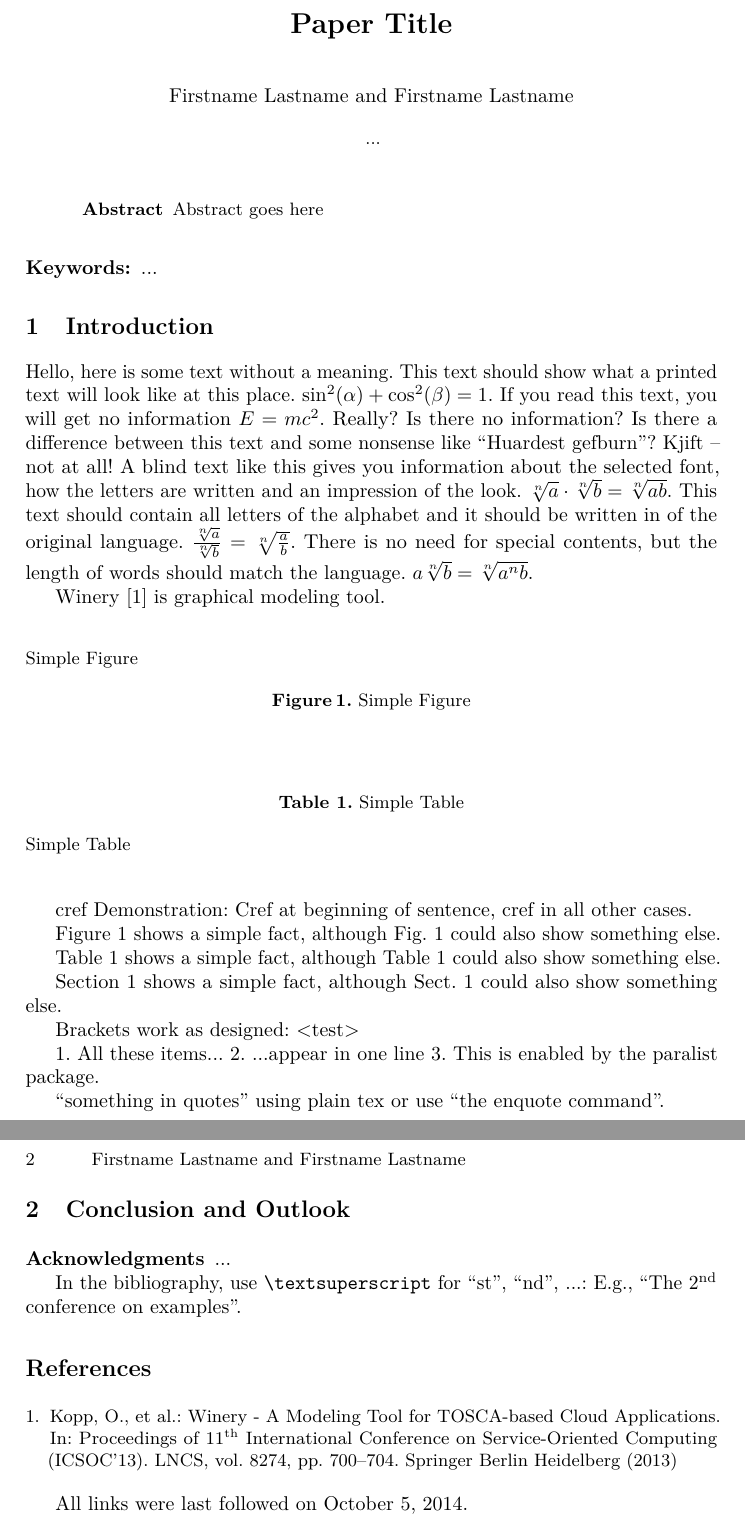
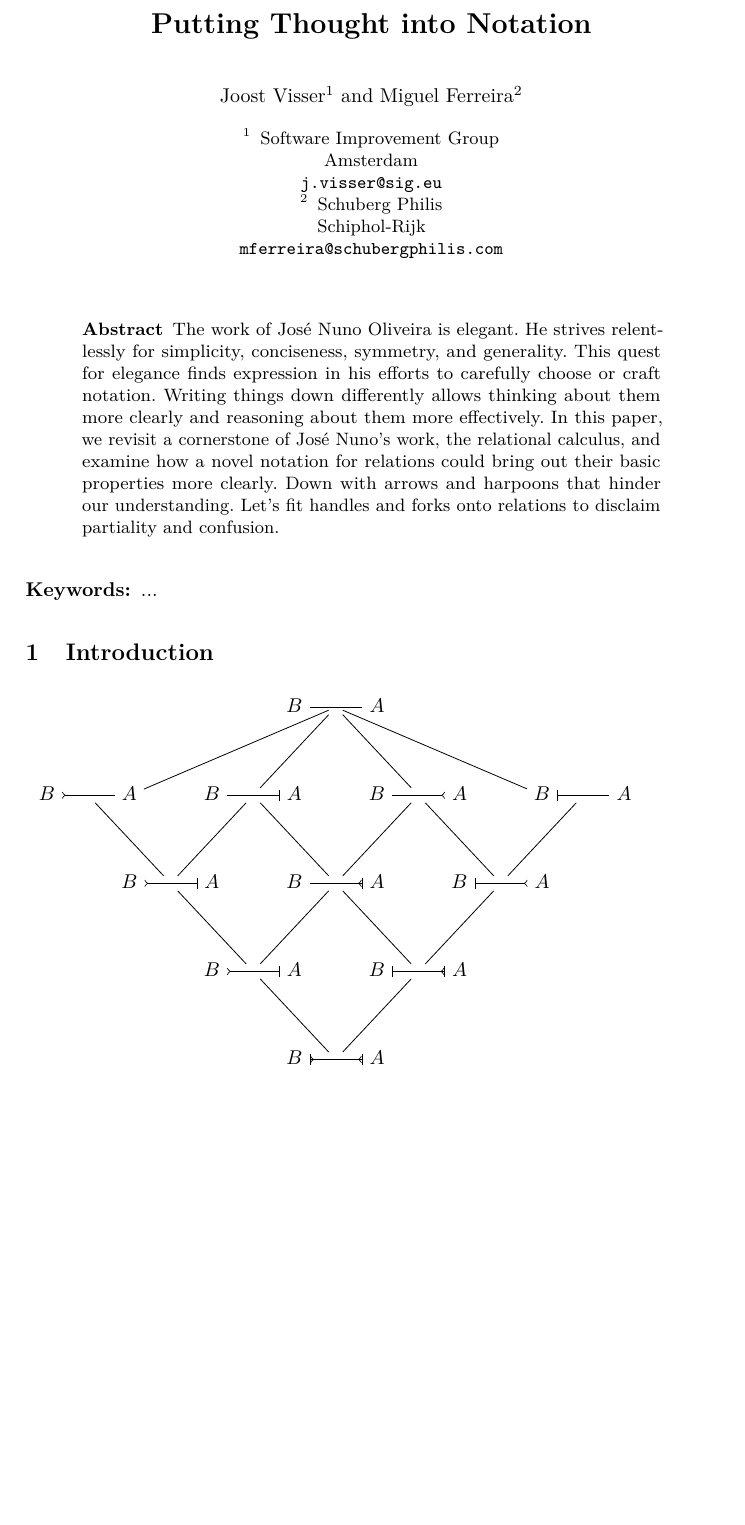
Before and after one commit to miguelaferreira/notationpaper, a LaTeX paper (paper.tex): two parts of pages 1 and 2 of 2 before the commit and part of the page after it, the two joined at a grey line, cut at the place of the change, the shorter picture padded with empty space. Compiled offline with pdfLaTeX.

Commit message:
Add relations diagram

```diff
--- a/paper.tex
+++ b/paper.tex
@@ -1,5 +1,11 @@
 \RequirePackage{fixltx2e}
 \documentclass[runningheads,a4paper]{llncs}
+
+\usepackage[utf8]{inputenc}
+
+\usepackage{tikz}
+\usetikzlibrary{arrows,matrix}
+\usetikzlibrary{backgrounds}
 
 \usepackage[american]{babel}
 
@@ -81,37 +87,41 @@ pdfpagelayout=SinglePage
 \input glyphtounicode.tex
 \pdfgentounicode=1
 
-\title{Paper Title}
+%\title{Paper Title}
+\title{Putting Thought into Notation}
+%\title{Relations with Forks and Handles}
 %If Title is too long, use \titlerunning
 %\titlerunning{Short Title}
 
 %Single insitute
-\author{Firstname Lastname \and Firstname Lastname}
+%\author{Firstname Lastname \and Firstname Lastname}
 %If there are too many authors, use \authorrunning
 %\authorrunning{First Author et al.}
-\institute{...}
+%\institute{...}
 
 %Multiple insitutes
 %Currently disabled
 %
-\iffalse
+%\iffalse
 %Multiple institutes are typeset as follows:
-\author{Firstname Lastname\inst{1} \and Firstname Lastname\inst{2} }
+\author{Joost Visser\inst{1} \and Miguel Ferreira\inst{2} }
 %If there are too many authors, use \authorrunning
 %\authorrunning{First Author et al.}
 
 \institute{
-Insitute 1\\
-\email{...}\and
-Insitute 2\\
-\email{...}
+Software Improvement Group\\
+Amsterdam\\
+\email{j.visser@sig.eu}\and
+Schuberg Philis\\
+Schiphol-Rijk\\
+\email{mferreira@schubergphilis.com}
 }
-\fi
+%\fi
 
 \maketitle
 
 \begin{abstract}
-Abstract goes here
+The work of José Nuno Oliveira is elegant. He strives relentlessly for simplicity, conciseness, symmetry, and generality. This quest for elegance finds expression in his efforts to carefully choose or craft notation. Writing things down differently allows thinking about them more clearly and reasoning about them more effectively. In this paper, we revisit a cornerstone of José Nuno’s work, the relational calculus, and examine how a novel notation for relations could bring out their basic properties more clearly. Down with arrows and harpoons that hinder our understanding. Let’s fit handles and forks onto relations to disclaim partiality and confusion.
 \end{abstract}
 
 \keywords{...}
@@ -119,55 +129,46 @@ Abstract goes here
 %%%%%%%%%%%%%%%%%%%%%%%%%%%%%%%%%%%%%%%%%%%%%%%%%%%%%%%%%%%%%%%%%%%%%%%%%%%%%%%
 \section{Introduction}\label{sec:intro}
 %%%%%%%%%%%%%%%%%%%%%%%%%%%%%%%%%%%%%%%%%%%%%%%%%%%%%%%%%%%%%%%%%%%%%%%%%%%%%%%
-\blindtext
 
-Winery~\cite{Winery} is graphical modeling tool.
-
-\begin{figure}
-Simple Figure
-\caption{Simple Figure}
-\label{fig:simple}
-\end{figure}
-
-\begin{table}
-\caption{Simple Table}
-
-\label{tab:simple}
-Simple Table
-\end{table}
-
-cref Demonstration: Cref at beginning of sentence, cref in all other cases.
-
-\Cref{fig:simple} shows a simple fact, although \cref{fig:simple} could also show something else.
-
-\Cref{tab:simple} shows a simple fact, although \cref{tab:simple} could also show something else.
-
-\Cref{sec:intro} shows a simple fact, although \cref{sec:intro} could also show something else.
-
-Brackets work as designed:
-<test>
-
-\begin{inparaenum}
-\item All these items...
-\item ...appear in one line
-\item This is enabled by the paralist package.
-\end{inparaenum}
-
-``something in quotes'' using plain tex or use \enquote{the enquote command}.
-
-\section{Conclusion and Outlook}
-
-\subsubsection*{Acknowledgments}
-...
-
-In the bibliography, use \texttt{\textbackslash textsuperscript} for ``st'', ``nd'', ...:
-E.g., \enquote{The 2\textsuperscript{nd} conference on examples}.
-
-%%%%%%%%%%%%%%%%%%%%%%%%%%%%%%%%%%%%%%%%%%%%%%%%%%%%%%%%%%%%%%%%%%%%%%%%%%%%%%%
-\bibliographystyle{splncs03}
-\bibliography{paper}
-
-All links were last followed on October 5, 2014.
-%%%%%%%%%%%%%%%%%%%%%%%%%%%%%%%%%%%%%%%%%%%%%%%%%%%%%%%%%%%%%%%%%%%%%%%%%%%%%%%
-
+\begin{tikzpicture}[description/.style={fill=white,inner sep=2pt}]
+    \matrix (m) [matrix of math nodes, row sep=3em,
+    column sep=1em, text height=1.5ex, text depth=0.25ex, nodes in empty cells]
+    {
+      &   &   &   &   &   & B &   & A &   &   &   &   &   &   \\
+    B &   & A &   & B &   & A &   & B &   & A &   & B &   & A \\
+      &   & B &   & A &   & B &   & A &   & B &   & A &   &   \\
+      &   &   &   & B &   & A &   & B &   & A &   &   &   &   \\
+      &   &   &   &   &   & B &   & A &   &   &   &   &   &   \\
+    };
+    %\draw[double,double distance=5pt] (m-1-1) – (m-1-3);
+       \path[-,font=\scriptsize]
+    (m-1-7)  edge        (m-1-9)
+    (m-1-8)  edge        (m-2-3)
+             edge        (m-2-6)
+             edge        (m-2-13)
+             edge        (m-2-10)
+    (m-2-1)  edge[>-]    (m-2-3)
+    (m-2-2)  edge        (m-3-4)
+    (m-2-5)  edge[-|]    (m-2-7)
+    (m-2-6)  edge        (m-3-4)
+             edge        (m-3-8)
+    (m-2-9)  edge[-<]    (m-2-11)
+    (m-2-10) edge        (m-3-8)
+             edge        (m-3-12)
+    (m-2-13) edge[|-]    (m-2-15)
+    (m-2-14) edge        (m-3-12)
+    (m-3-3)  edge[>-|]   (m-3-5)
+    (m-3-4)  edge        (m-4-6)
+    (m-3-7)  edge[-<|]   (m-3-9)
+    (m-3-8)  edge        (m-4-6)
+             edge        (m-4-10)
+    (m-3-12) edge        (m-4-10)
+    (m-3-11) edge[|-<]   (m-3-13)
+    (m-4-5)  edge[>-|]   (m-4-7)
+    (m-4-6)  edge        (m-5-8)
+    (m-4-9)  edge[|-<|]  (m-4-11)
+    (m-4-10) edge        (m-5-8)
+    (m-5-7)  edge[|>-<|] (m-5-9)
+    ;
+\end{tikzpicture}
 \end{document}
```
